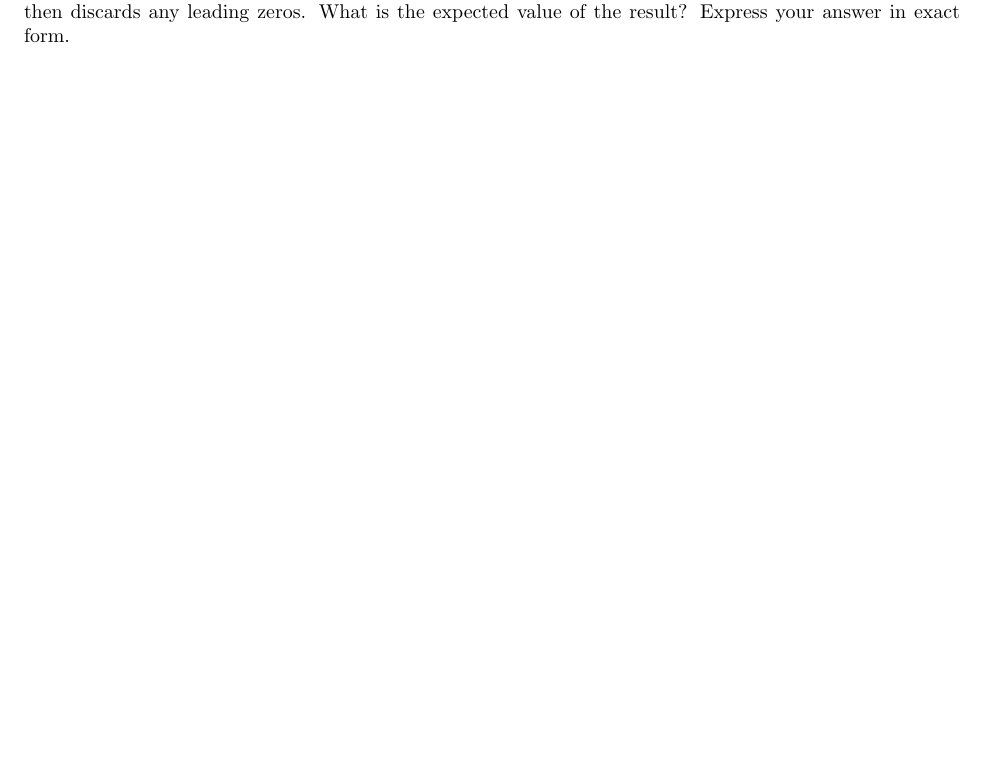
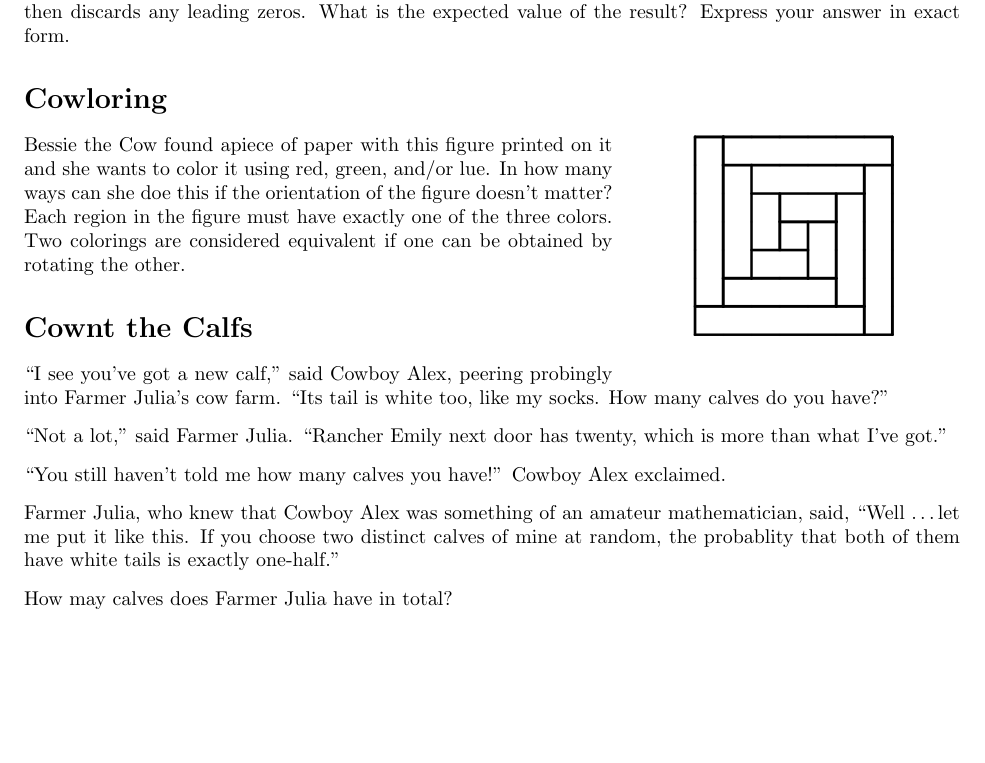
Before and after one commit to CVMuAlphaTheta/cvjmt, a LaTeX CV (cvjmt/problems.tex): part of page 3 of 3, cut so that both start at the same text, the shorter picture padded with empty space. Compiled offline with pdfLaTeX.

Commit message:
Add problems

```diff
--- a/cvjmt/problems.tex
+++ b/cvjmt/problems.tex
@@ -211,4 +211,27 @@ What is the area of the part of the wall that is not covered by the painting?
 Bessie the Cow chooses an integer randomly and uniformly from $1000$ to $8375$ inclusive, reverses the digits, then discards any leading zeros.
 What is the expected value of the result?
 Express your answer in exact form.
+
+\section*{Cowloring}
+\begin{wrapfigure}{r}{0.35\linewidth}
+    \vspace{-20pt}
+    \centering
+    \includegraphics[scale=0.35]{cowloring.png}
+    \vspace{-20pt}
+\end{wrapfigure}
+Bessie the Cow found apiece of paper with this figure printed on it and she wants to color it using red, green, and/or lue.
+In how many ways can she doe this if the orientation of the figure doesn't matter?
+Each region in the figure must have exactly one of the three colors.
+Two colorings are considered equivalent if one can be obtained by rotating the other.
+
+\section*{Cownt the Calfs}
+``I see you've got a new calf,'' said Cowboy Alex, peering probingly into Farmer Julia's cow farm.
+``Its tail is white too, like my socks.
+How many calves do you have?'' \\[0.25cm]
+``Not a lot,'' said Farmer Julia.
+``Rancher Emily next door has twenty, which is more than what I've got.'' \\[0.25cm]
+``You still haven't told me how many calves you have!'' Cowboy Alex exclaimed. \\[0.25cm]
+Farmer Julia, who knew that Cowboy Alex was something of an amateur mathematician, said, ``Well \ldots let me put it like this.
+If you choose two distinct calves of mine at random, the probablity that both of them have white tails is exactly one-half.'' \\[0.25cm]
+How may calves does Farmer Julia have in total?
 \end{document}
```
Also changed, not shown: cvjmt/cowloring.png (added).
